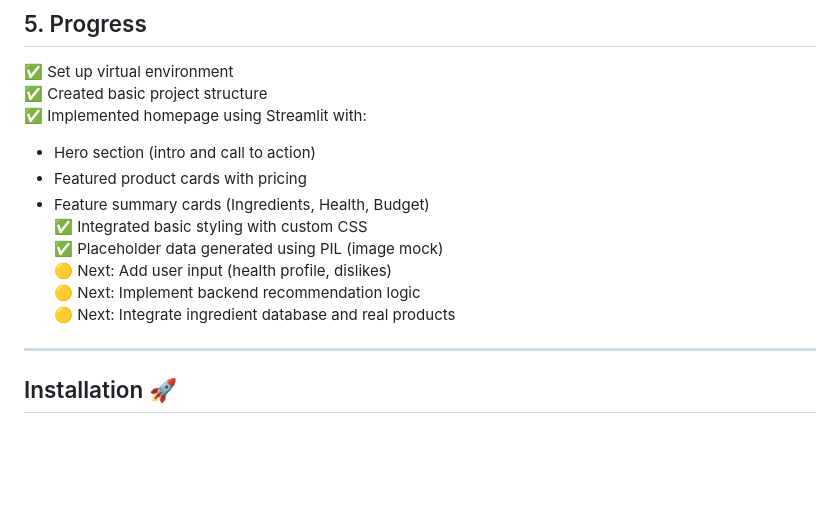
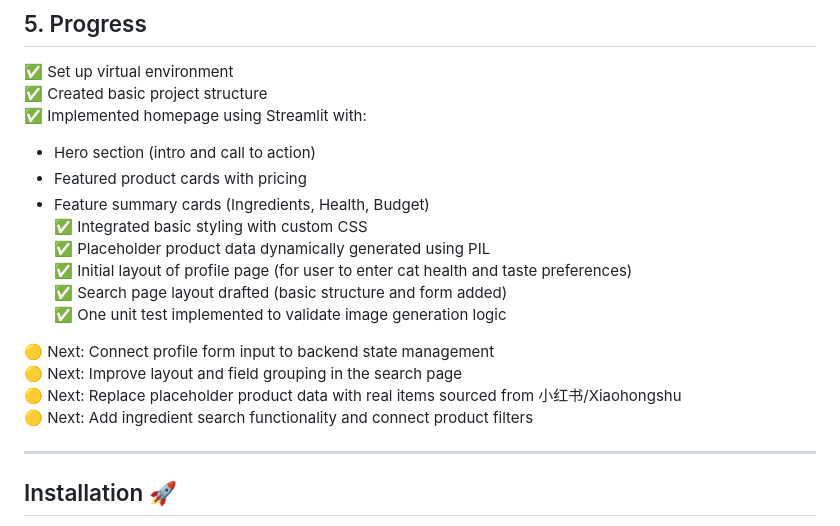
Before and after one commit to YuShiCheryl/techin510-meowmatch, a Markdown page: README.md, the part around the change. Drawn GitHub-style; blank space fills up the shorter version.

```diff
--- a/README.md
+++ b/README.md
@@ -89,10 +89,15 @@ Those managing pets with dietary challenges such as sensitive stomachs, obesity,
 - Featured product cards with pricing
 - Feature summary cards (Ingredients, Health, Budget)
 ✅ Integrated basic styling with custom CSS
-✅ Placeholder data generated using PIL (image mock)
-🟡 Next: Add user input (health profile, dislikes)
-🟡 Next: Implement backend recommendation logic
-🟡 Next: Integrate ingredient database and real products
+✅ Placeholder product data dynamically generated using PIL
+✅ Initial layout of profile page (for user to enter cat health and taste preferences)
+✅ Search page layout drafted (basic structure and form added)
+✅ One unit test implemented to validate image generation logic
+
+🟡 Next: Connect profile form input to backend state management
+🟡 Next: Improve layout and field grouping in the search page
+🟡 Next: Replace placeholder product data with real items sourced from 小红书/Xiaohongshu
+🟡 Next: Add ingredient search functionality and connect product filters
 
 ---
 
```
